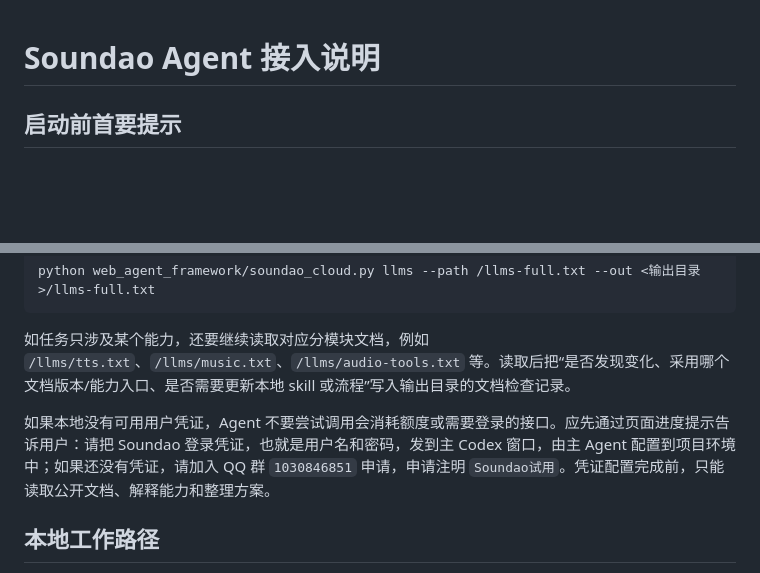
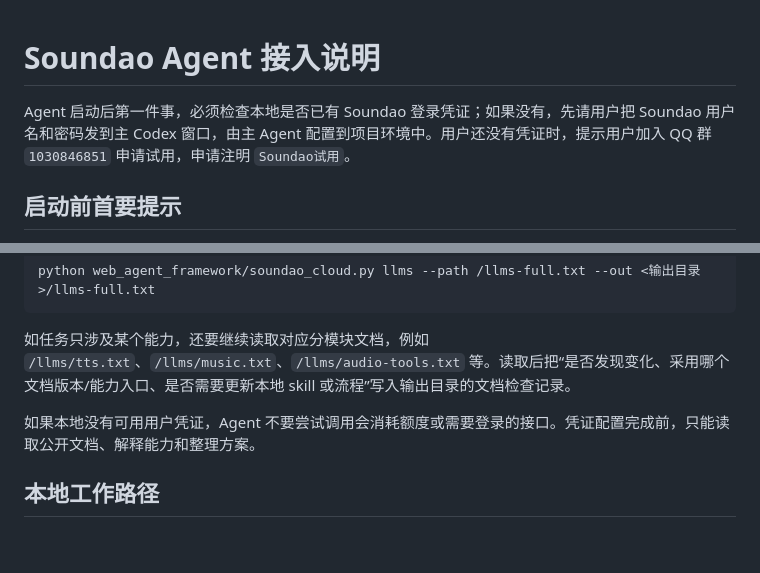
Before and after one commit to lonrencn/soundao-web-agent-framework, a Markdown page: agent.md, 2 parts joined by grey strips. Drawn GitHub-style; blank space fills up the shorter version.

Commit message:
Put Soundao credential check first

```diff
--- a/agent.md
+++ b/agent.md
@@ -1,4 +1,6 @@
 # Soundao Agent 接入说明
+
+Agent 启动后第一件事，必须检查本地是否已有 Soundao 登录凭证；如果没有，先请用户把 Soundao 用户名和密码发到主 Codex 窗口，由主 Agent 配置到项目环境中。用户还没有凭证时，提示用户加入 QQ 群 `1030846851` 申请试用，申请注明 `Soundao试用`。
 
 ## 启动前首要提示
 
@@ -12,7 +14,7 @@ python web_agent_framework/soundao_cloud.py llms --path /llms-full.txt --out <
 
 如任务只涉及某个能力，还要继续读取对应分模块文档，例如 `/llms/tts.txt`、`/llms/music.txt`、`/llms/audio-tools.txt` 等。读取后把“是否发现变化、采用哪个文档版本/能力入口、是否需要更新本地 skill 或流程”写入输出目录的文档检查记录。
 
-如果本地没有可用用户凭证，Agent 不要尝试调用会消耗额度或需要登录的接口。应先通过页面进度提示告诉用户：请把 Soundao 登录凭证，也就是用户名和密码，发到主 Codex 窗口，由主 Agent 配置到项目环境中；如果还没有凭证，请加入 QQ 群 `1030846851` 申请，申请注明 `Soundao试用`。凭证配置完成前，只能读取公开文档、解释能力和整理方案。
+如果本地没有可用用户凭证，Agent 不要尝试调用会消耗额度或需要登录的接口。凭证配置完成前，只能读取公开文档、解释能力和整理方案。
 
 ## 本地工作路径
 
```
